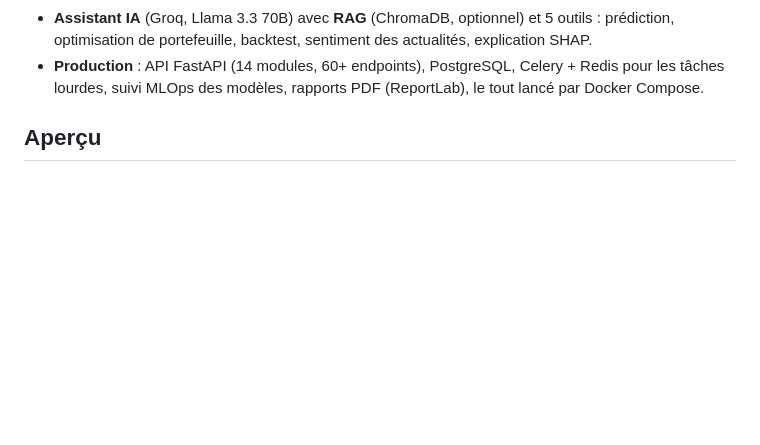
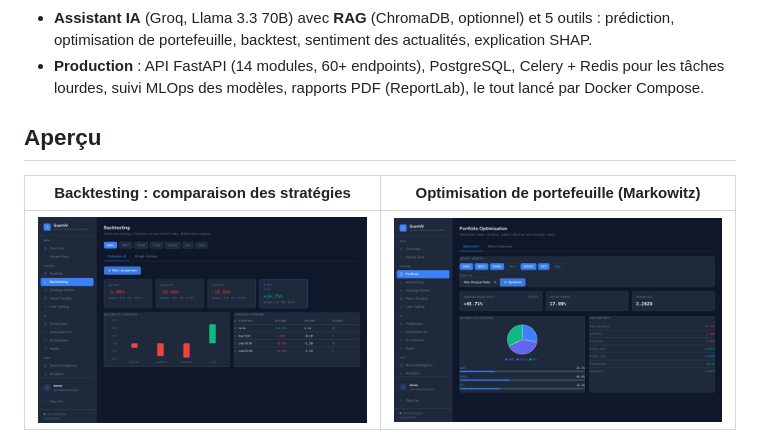
Before and after one commit to selyassine/Quant, a Markdown page: README.md, the part around the change. Rendered like a GitHub page; pictures changed too: docs/images/interface_backtesting.png (added), docs/images/interface_portefeuille.png (added); blank space fills up the shorter version.

Commit message:
README : captures de l'interface (backtesting, portefeuille)

```diff
--- a/README.md
+++ b/README.md
@@ -25,6 +25,10 @@
 - **Production** : API FastAPI (14 modules, 60+ endpoints), PostgreSQL, Celery + Redis pour les tâches lourdes, suivi MLOps des modèles, rapports PDF (ReportLab), le tout lancé par Docker Compose.
 
 ## Aperçu
+
+| Backtesting : comparaison des stratégies | Optimisation de portefeuille (Markowitz) |
+| :-: | :-: |
+| <img src="docs/images/interface_backtesting.png" alt="Page de backtesting : quatre stratégies comparées sur AAPL" width="100%"> | <img src="docs/images/interface_portefeuille.png" alt="Page d'optimisation de portefeuille : allocation et métriques de risque" width="100%"> |
 
 <p align="center">
   <img src="docs/images/backtest_aapl.png" alt="Backtest des stratégies prédéfinies sur AAPL" width="100%">
```
